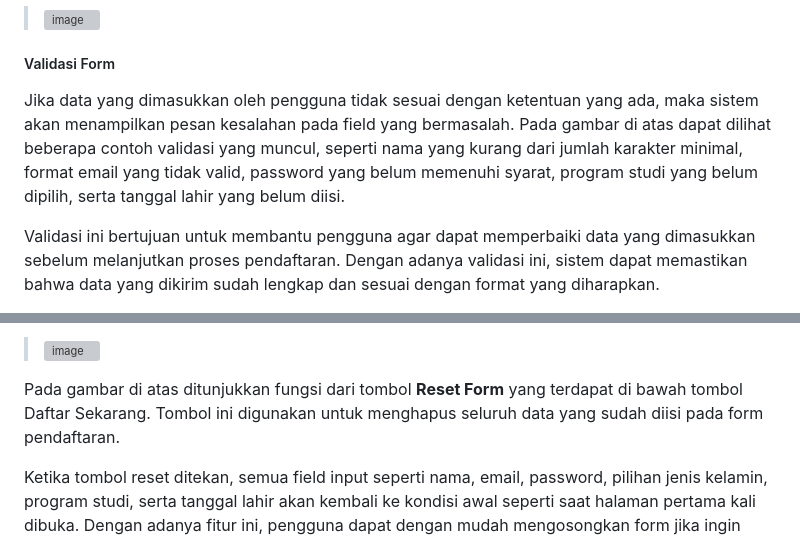
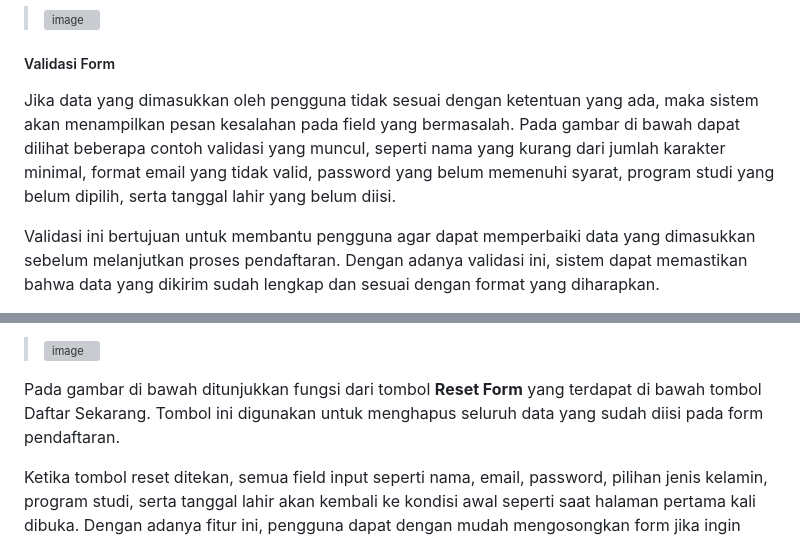
Before and after one commit to Zahraramadhani014/2409116014_Zahraturramadhani_Tugas5, a Markdown page: README.md, 2 parts joined by grey strips. Drawn GitHub-style; grey boxes are pictures that could not be loaded.

```diff
--- a/README.md
+++ b/README.md
@@ -142,7 +142,7 @@ Sebagai contoh, pada gambar di bawah ditampilkan salah satu contoh pengisian for
 
 ##### Validasi Form
 
-Jika data yang dimasukkan oleh pengguna tidak sesuai dengan ketentuan yang ada, maka sistem akan menampilkan pesan kesalahan pada field yang bermasalah. Pada gambar di atas dapat dilihat beberapa contoh validasi yang muncul, seperti nama yang kurang dari jumlah karakter minimal, format email yang tidak valid, password yang belum memenuhi syarat, program studi yang belum dipilih, serta tanggal lahir yang belum diisi.
+Jika data yang dimasukkan oleh pengguna tidak sesuai dengan ketentuan yang ada, maka sistem akan menampilkan pesan kesalahan pada field yang bermasalah. Pada gambar di bawah dapat dilihat beberapa contoh validasi yang muncul, seperti nama yang kurang dari jumlah karakter minimal, format email yang tidak valid, password yang belum memenuhi syarat, program studi yang belum dipilih, serta tanggal lahir yang belum diisi.
 
 Validasi ini bertujuan untuk membantu pengguna agar dapat memperbaiki data yang dimasukkan sebelum melanjutkan proses pendaftaran. Dengan adanya validasi ini, sistem dapat memastikan bahwa data yang dikirim sudah lengkap dan sesuai dengan format yang diharapkan.
 
@@ -160,7 +160,7 @@ Ketika pengguna menekan tombol **Daftar Sekarang**, sistem akan menampilkan pesa
 
 ><img width="1919" height="1141" alt="image" src="https://github.com/user-attachments/assets/c043c7eb-4181-4162-8089-a9cdfd401202" />
 
-Pada gambar di atas ditunjukkan fungsi dari tombol **Reset Form** yang terdapat di bawah tombol Daftar Sekarang. Tombol ini digunakan untuk menghapus seluruh data yang sudah diisi pada form pendaftaran.
+Pada gambar di bawah ditunjukkan fungsi dari tombol **Reset Form** yang terdapat di bawah tombol Daftar Sekarang. Tombol ini digunakan untuk menghapus seluruh data yang sudah diisi pada form pendaftaran.
 
 Ketika tombol reset ditekan, semua field input seperti nama, email, password, pilihan jenis kelamin, program studi, serta tanggal lahir akan kembali ke kondisi awal seperti saat halaman pertama kali dibuka. Dengan adanya fitur ini, pengguna dapat dengan mudah mengosongkan form jika ingin mengisi ulang data dari awal.
 
```
